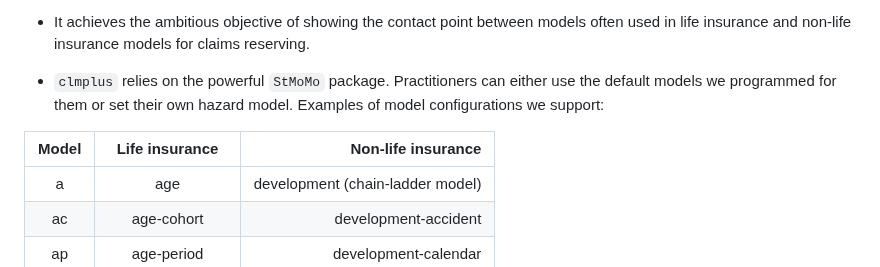
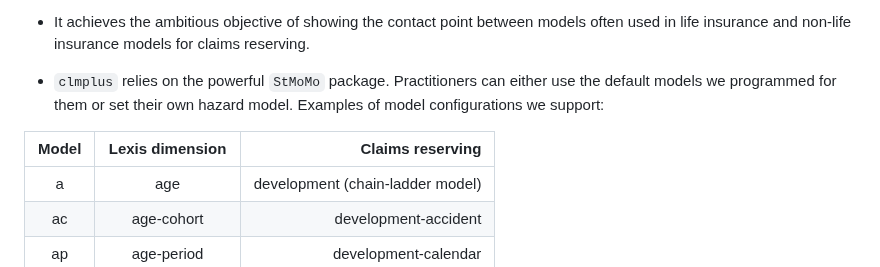
Before and after one commit to gpitt71/clmplus, a Markdown page: README.md, the part around the change. Rendered like a GitHub page.

Commit message:
updated notation 13.5

```diff
--- a/README.md
+++ b/README.md
@@ -16,7 +16,7 @@ About `clmplus`:
 * `clmplus` relies on the powerful `StMoMo` package. Practitioners can either use the default models we programmed for them or set their own hazard model.
 Examples of model configurations we support:
 
-|      Model      | Life insurance                  |Non-life insurance                |
+|      Model      | Lexis dimension                 |Claims reserving                  |
 | :-------------: |:-------------------------------:|---------------------------------:|
 | a               | age                             |development (chain-ladder model)  |
 | ac              | age-cohort                      |development-accident              |
```
